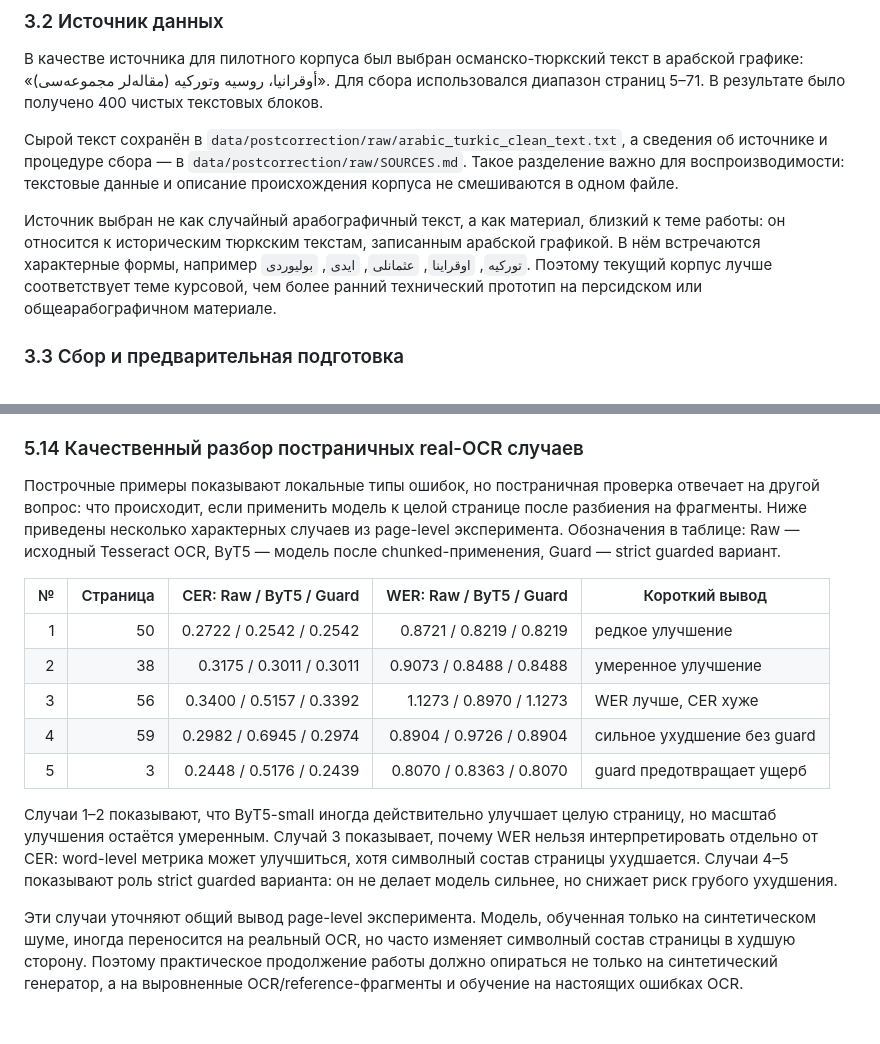
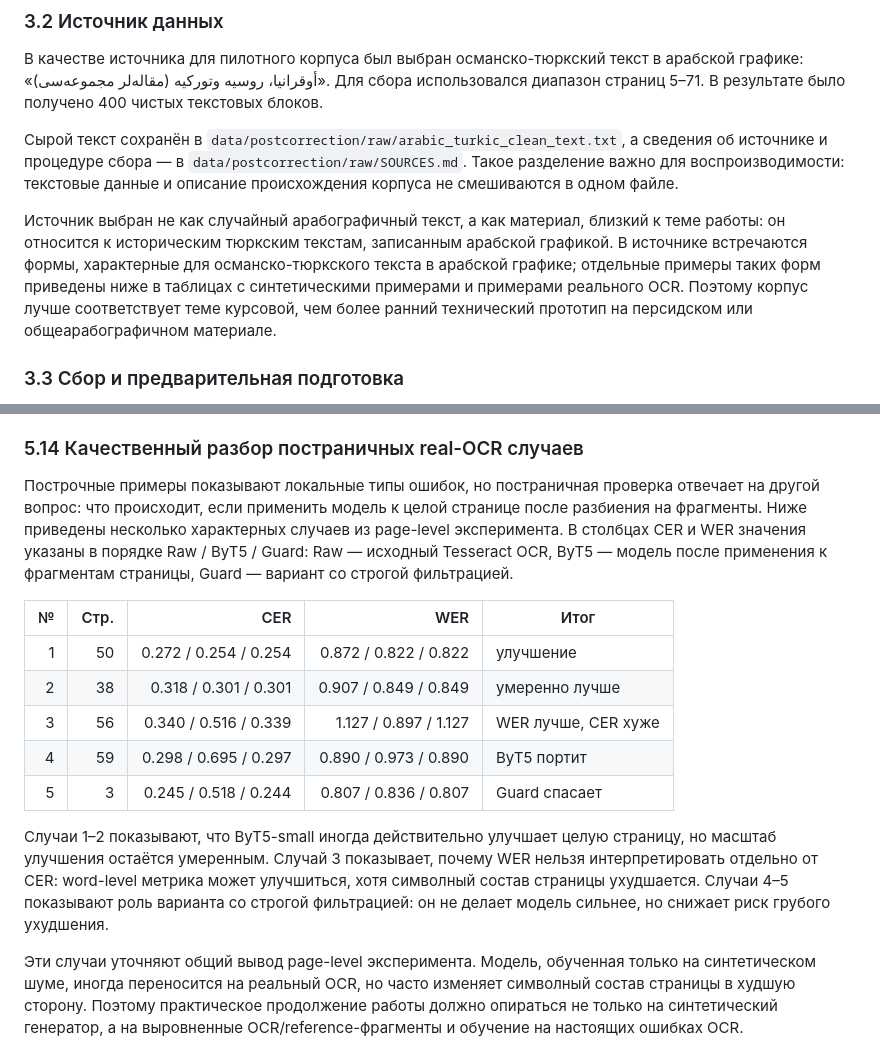
Before and after one commit to Therad445/low-resource-arabic-script-turkic-ocr, a Markdown page: docs/course_paper_final.md, 2 parts joined by grey strips. Rendered like a GitHub page; blank space fills up the shorter version.

Commit message:
docs(paper): fix source examples and compact OCR case table

```diff
--- a/docs/course_paper_final.md
+++ b/docs/course_paper_final.md
@@ -217,7 +217,7 @@ Post-OCR correction — это задача преобразования оши
 
 Сырой текст сохранён в `data/postcorrection/raw/arabic_turkic_clean_text.txt`, а сведения об источнике и процедуре сбора — в `data/postcorrection/raw/SOURCES.md`. Такое разделение важно для воспроизводимости: текстовые данные и описание происхождения корпуса не смешиваются в одном файле.
 
-Источник выбран не как случайный арабографичный текст, а как материал, близкий к теме работы: он относится к историческим тюркским текстам, записанным арабской графикой. В нём встречаются характерные формы, например `توركيه`, `اوقراينا`, `عثمانلی`, `ايدى`, `بولیوردی`. Поэтому текущий корпус лучше соответствует теме курсовой, чем более ранний технический прототип на персидском или общеарабографичном материале.
+Источник выбран не как случайный арабографичный текст, а как материал, близкий к теме работы: он относится к историческим тюркским текстам, записанным арабской графикой. В источнике встречаются формы, характерные для османско-тюркского текста в арабской графике; отдельные примеры таких форм приведены ниже в таблицах с синтетическими примерами и примерами реального OCR. Поэтому корпус лучше соответствует теме курсовой, чем более ранний технический прототип на персидском или общеарабографичном материале.
 
 ### 3.3 Сбор и предварительная подготовка
 
@@ -653,17 +653,17 @@ Train-derived char-confusion baseline выступает дополнитель
 
 ### 5.14 Качественный разбор постраничных real-OCR случаев
 
-Построчные примеры показывают локальные типы ошибок, но постраничная проверка отвечает на другой вопрос: что происходит, если применить модель к целой странице после разбиения на фрагменты. Ниже приведены несколько характерных случаев из page-level эксперимента. Обозначения в таблице: Raw — исходный Tesseract OCR, ByT5 — модель после chunked-применения, Guard — strict guarded вариант.
+Построчные примеры показывают локальные типы ошибок, но постраничная проверка отвечает на другой вопрос: что происходит, если применить модель к целой странице после разбиения на фрагменты. Ниже приведены несколько характерных случаев из page-level эксперимента. В столбцах CER и WER значения указаны в порядке Raw / ByT5 / Guard: Raw — исходный Tesseract OCR, ByT5 — модель после применения к фрагментам страницы, Guard — вариант со строгой фильтрацией.
 
-| № | Страница | CER: Raw / ByT5 / Guard | WER: Raw / ByT5 / Guard | Короткий вывод |
+| № | Стр. | CER | WER | Итог |
 |---:|---:|---:|---:|---|
-| 1 | 50 | 0.2722 / 0.2542 / 0.2542 | 0.8721 / 0.8219 / 0.8219 | редкое улучшение |
-| 2 | 38 | 0.3175 / 0.3011 / 0.3011 | 0.9073 / 0.8488 / 0.8488 | умеренное улучшение |
-| 3 | 56 | 0.3400 / 0.5157 / 0.3392 | 1.1273 / 0.8970 / 1.1273 | WER лучше, CER хуже |
-| 4 | 59 | 0.2982 / 0.6945 / 0.2974 | 0.8904 / 0.9726 / 0.8904 | сильное ухудшение без guard |
-| 5 | 3 | 0.2448 / 0.5176 / 0.2439 | 0.8070 / 0.8363 / 0.8070 | guard предотвращает ущерб |
+| 1 | 50 | 0.272 / 0.254 / 0.254 | 0.872 / 0.822 / 0.822 | улучшение |
+| 2 | 38 | 0.318 / 0.301 / 0.301 | 0.907 / 0.849 / 0.849 | умеренно лучше |
+| 3 | 56 | 0.340 / 0.516 / 0.339 | 1.127 / 0.897 / 1.127 | WER лучше, CER хуже |
+| 4 | 59 | 0.298 / 0.695 / 0.297 | 0.890 / 0.973 / 0.890 | ByT5 портит |
+| 5 | 3 | 0.245 / 0.518 / 0.244 | 0.807 / 0.836 / 0.807 | Guard спасает |
 
-Случаи 1–2 показывают, что ByT5-small иногда действительно улучшает целую страницу, но масштаб улучшения остаётся умеренным. Случай 3 показывает, почему WER нельзя интерпретировать отдельно от CER: word-level метрика может улучшиться, хотя символный состав страницы ухудшается. Случаи 4–5 показывают роль strict guarded варианта: он не делает модель сильнее, но снижает риск грубого ухудшения.
+Случаи 1–2 показывают, что ByT5-small иногда действительно улучшает целую страницу, но масштаб улучшения остаётся умеренным. Случай 3 показывает, почему WER нельзя интерпретировать отдельно от CER: word-level метрика может улучшиться, хотя символный состав страницы ухудшается. Случаи 4–5 показывают роль варианта со строгой фильтрацией: он не делает модель сильнее, но снижает риск грубого ухудшения.
 
 Эти случаи уточняют общий вывод page-level эксперимента. Модель, обученная только на синтетическом шуме, иногда переносится на реальный OCR, но часто изменяет символный состав страницы в худшую сторону. Поэтому практическое продолжение работы должно опираться не только на синтетический генератор, а на выровненные OCR/reference-фрагменты и обучение на настоящих ошибках OCR.
 
```
Also changed, not shown: docs/course_paper_hse_export.md (+9 -9 lines).
